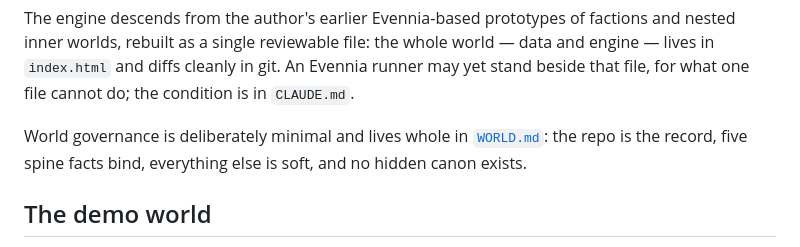
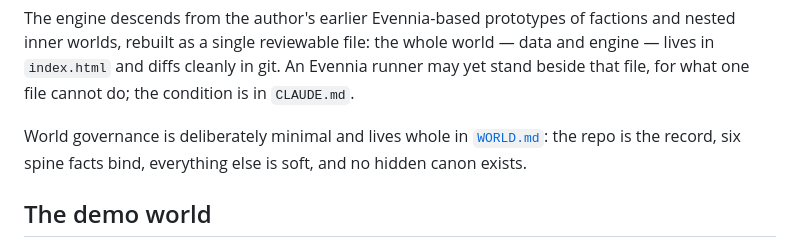
Before and after one commit to dermot-r-cochran/four-islands-quest, a Markdown page: README.md, the part around the change. GitHub-like rendering.

Commit message:
README: six spine facts
Co-Authored-By: Claude Fable 5.1 <noreply@anthropic.com>
Claude-Session: https://claude.ai/code/session_011w9Ed9QdZhAnyPPHqZUcVo

```diff
--- a/README.md
+++ b/README.md
@@ -33,7 +33,7 @@ stand beside that file, for what one file cannot do; the condition
 is in `CLAUDE.md`.
 
 World governance is deliberately minimal and lives whole in
-[`WORLD.md`](./WORLD.md): the repo is the record, five spine facts
+[`WORLD.md`](./WORLD.md): the repo is the record, six spine facts
 bind, everything else is soft, and no hidden canon exists.
 
 ## The demo world
```
